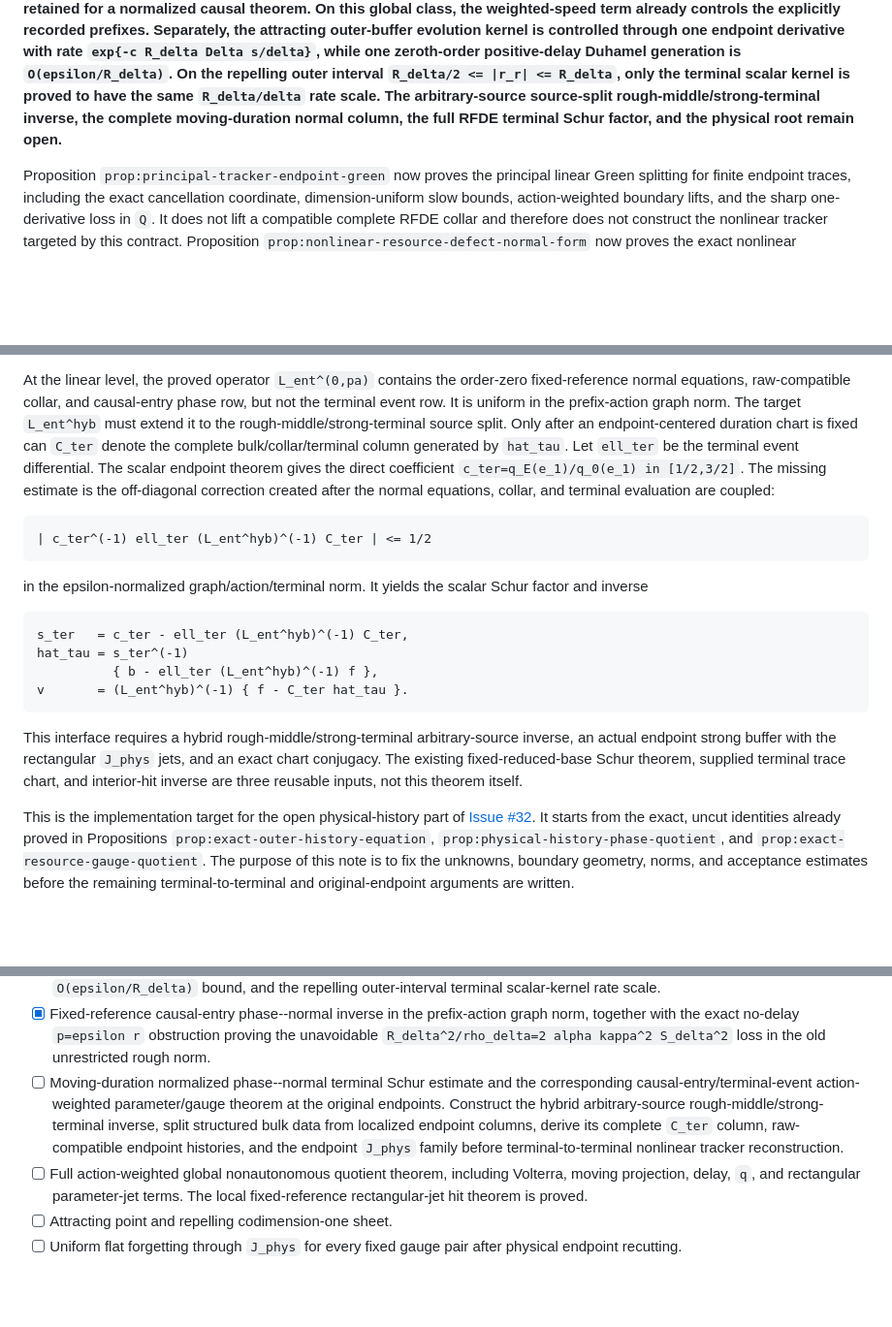
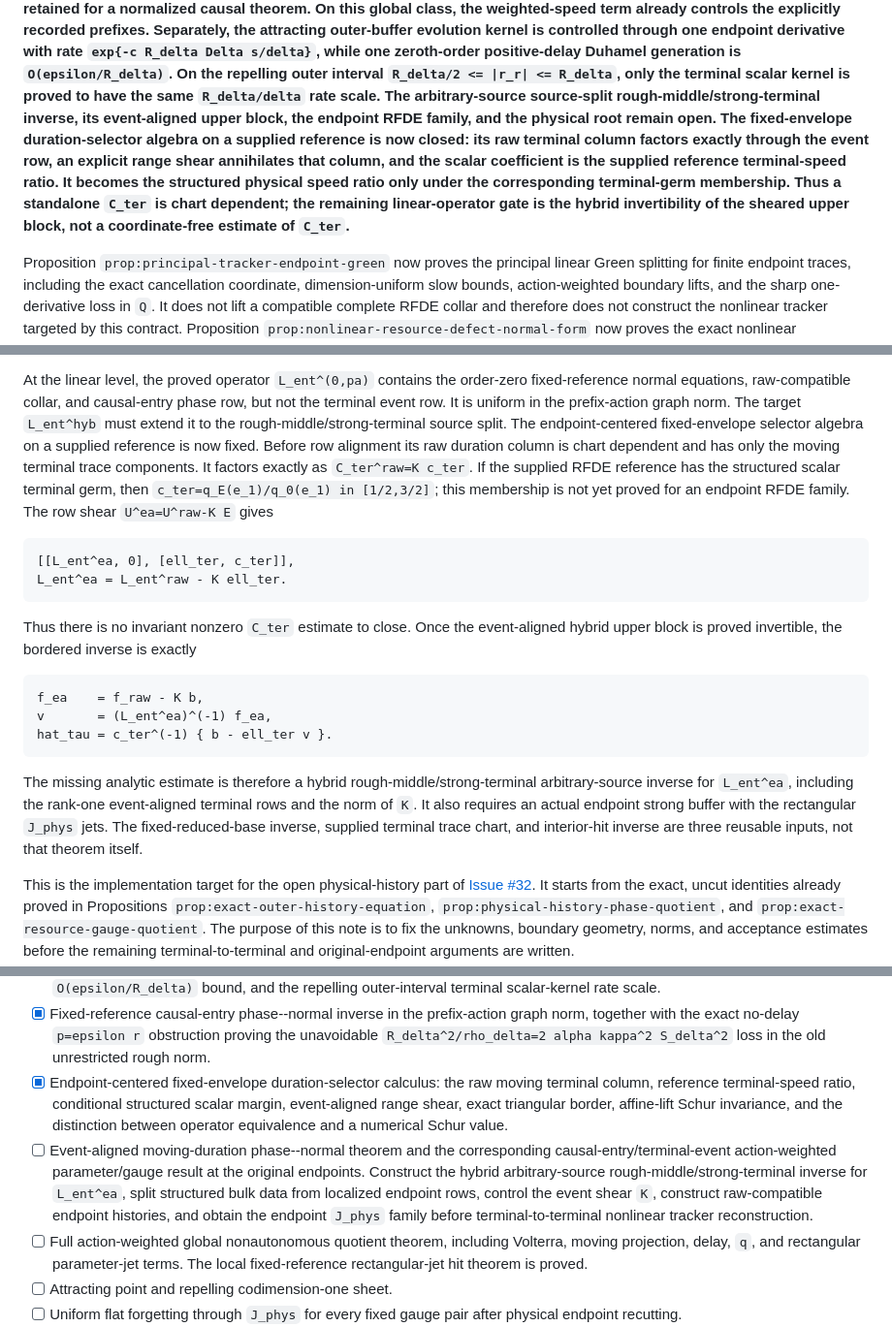
Before and after one commit to h-lu/canard-aware-network-control, a Markdown page: docs/paper-a-tracker-bvp-proof-program.md, 3 parts joined by grey strips. Shown at 97% size. GitHub-like rendering; blank space fills up the shorter version.

Commit message:
docs(paper-a): record event-aligned endpoint gate

````diff
--- a/docs/paper-a-tracker-bvp-proof-program.md
+++ b/docs/paper-a-tracker-bvp-proof-program.md
@@ -22,9 +22,17 @@ with rate `exp{-c R_delta Delta s/delta}`, while one zeroth-order
 positive-delay Duhamel generation is `O(epsilon/R_delta)`.  On the repelling
 outer interval `R_delta/2 <= |r_r| <= R_delta`, only the terminal scalar
 kernel is proved to have the same `R_delta/delta` rate scale.  The arbitrary-source
-source-split rough-middle/strong-terminal inverse, the complete moving-duration normal
-column, the full RFDE terminal Schur factor, and the physical root remain
-open.**
+source-split rough-middle/strong-terminal inverse, its event-aligned upper
+block, the endpoint RFDE family, and the physical root remain open.  The
+fixed-envelope duration-selector algebra on a supplied reference is now
+closed: its raw terminal
+column factors exactly through the event row, an explicit range shear
+annihilates that column, and the scalar coefficient is the supplied
+reference terminal-speed ratio.  It becomes the structured physical speed
+ratio only under the corresponding terminal-germ membership.  Thus a
+standalone `C_ter` is chart dependent; the remaining linear-operator gate is
+the hybrid invertibility of the sheared upper block, not a coordinate-free
+estimate of `C_ter`.**
 
 Proposition `prop:principal-tracker-endpoint-green` now proves the principal
 linear Green splitting for finite endpoint traces, including the exact
@@ -289,33 +307,37 @@ At the linear level, the proved operator
 raw-compatible collar, and causal-entry phase row, but not the terminal
 event row.  It is uniform in the prefix-action graph norm.  The target
 `L_ent^hyb` must extend it to the rough-middle/strong-terminal source split.
-Only after an endpoint-centered duration chart is fixed can `C_ter` denote
-the complete bulk/collar/terminal column generated by `hat_tau`.  Let
-`ell_ter` be the terminal event differential.  The scalar endpoint theorem
-gives the direct coefficient
-`c_ter=q_E(e_1)/q_0(e_1) in [1/2,3/2]`.  The missing estimate is the
-off-diagonal correction created after the normal equations, collar, and
-terminal evaluation are coupled:
+The endpoint-centered fixed-envelope selector algebra on a supplied
+reference is now fixed.  Before row alignment its raw duration column is
+chart dependent and has only the
+moving terminal trace components.  It factors exactly as
+`C_ter^raw=K c_ter`.  If the supplied RFDE reference has the structured
+scalar terminal germ, then
+`c_ter=q_E(e_1)/q_0(e_1) in [1/2,3/2]`; this membership is not yet proved
+for an endpoint RFDE family.  The row shear
+`U^ea=U^raw-K E` gives
 
 ```text
-| c_ter^(-1) ell_ter (L_ent^hyb)^(-1) C_ter | <= 1/2
+[[L_ent^ea, 0], [ell_ter, c_ter]],
+L_ent^ea = L_ent^raw - K ell_ter.
 ```
 
-in the epsilon-normalized graph/action/terminal norm.  It yields the scalar
-Schur factor and inverse
+Thus there is no invariant nonzero `C_ter` estimate to close.  Once the
+event-aligned hybrid upper block is proved invertible, the bordered inverse
+is exactly
 
 ```text
-s_ter   = c_ter - ell_ter (L_ent^hyb)^(-1) C_ter,
-hat_tau = s_ter^(-1)
-          { b - ell_ter (L_ent^hyb)^(-1) f },
-v       = (L_ent^hyb)^(-1) { f - C_ter hat_tau }.
+f_ea    = f_raw - K b,
+v       = (L_ent^ea)^(-1) f_ea,
+hat_tau = c_ter^(-1) { b - ell_ter v }.
 ```
 
-This interface requires a hybrid rough-middle/strong-terminal
-arbitrary-source inverse, an actual endpoint strong buffer with the
-rectangular `J_phys` jets, and an exact chart conjugacy.  The existing
-fixed-reduced-base Schur theorem, supplied terminal trace chart, and
-interior-hit inverse are three reusable inputs, not this theorem itself.
+The missing analytic estimate is therefore a hybrid rough-middle/strong-terminal
+arbitrary-source inverse for `L_ent^ea`, including the rank-one event-aligned
+terminal rows and the norm of `K`.  It also requires an actual endpoint
+strong buffer with the rectangular `J_phys` jets.  The fixed-reduced-base
+inverse, supplied terminal trace chart, and interior-hit inverse are three
+reusable inputs, not that theorem itself.
 
 This is the implementation target for the open physical-history part of
 [Issue #32](https://github.com/h-lu/canard-aware-network-control/issues/32).
@@ -1151,14 +1173,19 @@ gauges.
       `p=epsilon r` obstruction proving the unavoidable
       `R_delta^2/rho_delta=2 alpha kappa^2 S_delta^2` loss in the old
       unrestricted rough norm.
-- [ ] Moving-duration normalized phase--normal terminal Schur estimate and
-      the corresponding causal-entry/terminal-event action-weighted
-      parameter/gauge theorem at the original endpoints.  Construct the
-      hybrid arbitrary-source rough-middle/strong-terminal inverse, split
-      structured bulk data from localized endpoint columns, derive its
-      complete `C_ter` column, raw-compatible endpoint histories, and the
-      endpoint `J_phys` family before terminal-to-terminal nonlinear tracker
-      reconstruction.
+- [x] Endpoint-centered fixed-envelope duration-selector calculus: the raw
+      moving terminal column, reference terminal-speed ratio, conditional
+      structured scalar margin, event-aligned range shear, exact triangular
+      border, affine-lift Schur invariance, and the distinction between
+      operator equivalence and a numerical Schur value.
+- [ ] Event-aligned moving-duration phase--normal theorem and the
+      corresponding causal-entry/terminal-event action-weighted
+      parameter/gauge result at the original endpoints.  Construct the
+      hybrid arbitrary-source rough-middle/strong-terminal inverse for
+      `L_ent^ea`, split structured bulk data from localized endpoint rows,
+      control the event shear `K`, construct raw-compatible endpoint
+      histories, and obtain the endpoint `J_phys` family before
+      terminal-to-terminal nonlinear tracker reconstruction.
 - [ ] Full action-weighted global nonautonomous quotient theorem, including
       Volterra, moving projection, delay, `q`, and rectangular parameter-jet
       terms.  The local fixed-reference rectangular-jet hit theorem is proved.
````
Also changed, not shown: other parts of docs/paper-a-tracker-bvp-proof-program.md (+17 -6 lines), manuscript/network-root-transfer/CLAIM-MAP.md (+1 -0 lines).
